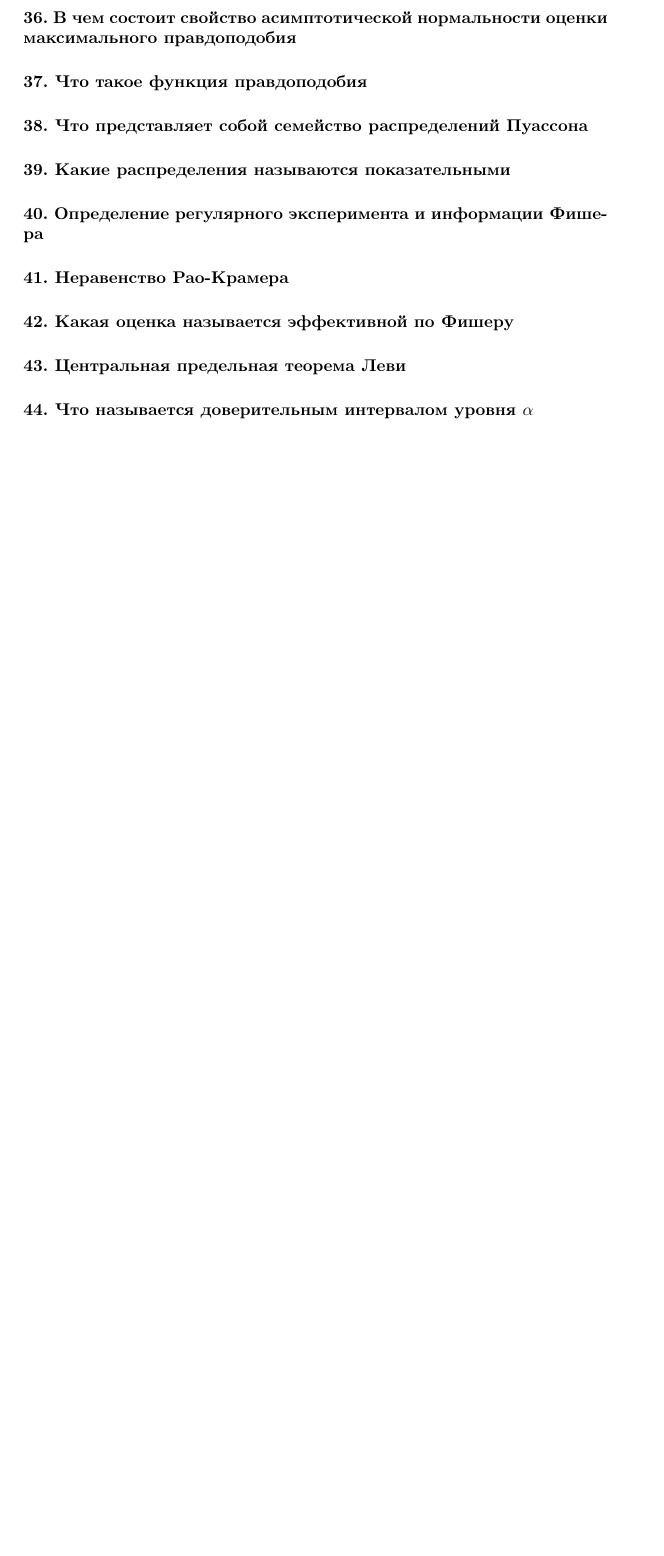
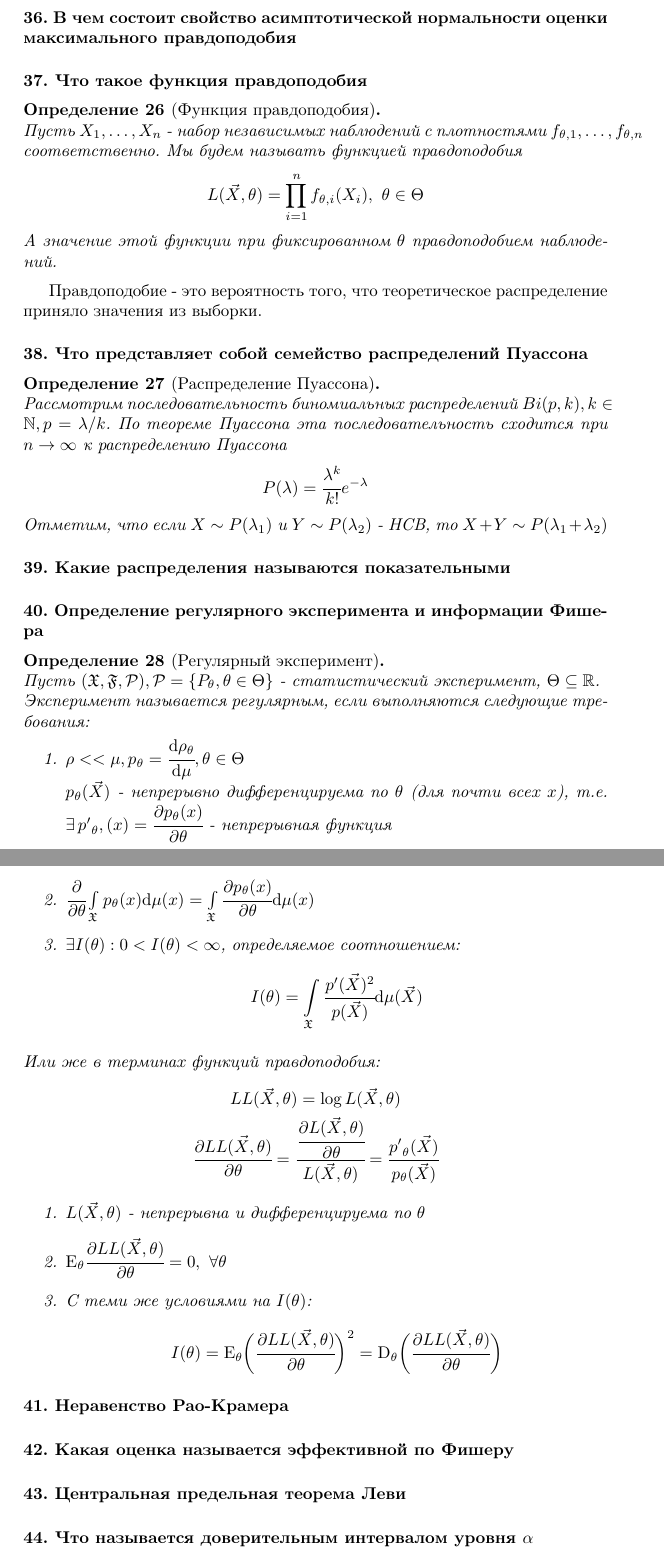
Before and after one commit to catam0rphism/matstat, a LaTeX document (definitions/definitions.tex): part of page 9 of 11 before the commit and two parts of pages 9 and 10 of 12 after it, the two joined at a grey line, cut so that both start at the same text, the shorter picture padded with empty space. Compiled offline with pdfLaTeX.

Commit message:
Add more definitions.
Yup. Information lost.

```diff
--- a/definitions/definitions.tex
+++ b/definitions/definitions.tex
@@ -26,6 +26,7 @@
 \newcommand{\sD}{\mathrm{D}}
 \newcommand{\sN}{\mathrm{N}} % N as N(a,s^2)
 \newcommand{\R}{\mathbb{R}} % R as in Real
+\newcommand{\N}{\mathbb{N}} % N as in Natural
 \newcommand*{\bigchi}{\mbox{\Large$\chi$}} % Chi for chi-square
 \DeclareMathOperator{\ex}{ex} % Example
 \DeclareMathOperator{\proj}{Pr} % Projection
@@ -338,13 +342,44 @@ $$1-\alpha \approx P_F(\sqrt(n) \sup_x |F_n(x)-F(x)|<\alpha)={P_F(F_n(x)-\frac{x
 \paragraph{36. В чем состоит свойство асимптотической нормальности оценки максимального правдоподобия}
 
 \paragraph{37. Что такое функция правдоподобия}
-
+\begin{definition}[Функция правдоподобия] ~\\
+	Пусть $X_1,\dots,X_n$ - набор независимых наблюдений с плотностями $f_{\theta,1},\dots,f_{\theta,n}$ соответственно. Мы будем называть функцией правдоподобия
+	\[L(\vec X, \theta) = \prod_{i=1}^nf_{\theta,i}(X_i),\ \theta \in \Theta\]
+	А значение этой функции при фиксированном $\theta$ правдоподобием наблюдений.
+\end{definition}
+Правдоподобие - это вероятность того, что теоретическое распределение приняло значения из выборки.
 \paragraph{38. Что представляет собой семейство распределений Пуассона}
-
+\begin{definition}[Распределение Пуассона] ~\\
+	Рассмотрим последовательность биномиальных распределений $Bi(p,k),k \in \N, p = \lambda/k$. По теореме Пуассона эта последовательность сходится при $n\rightarrow\infty$ к распределению Пуассона
+	\[P(\lambda) = \cfrac{\lambda^k}{k!}e^{-\lambda}\]
+	Отметим, что если $X \sim P(\lambda_1)$ и $Y \sim P(\lambda_2)$ - НСВ, то $X + Y \sim P(\lambda_1 + \lambda_2)$
+\end{definition}
 \paragraph{39. Какие распределения называются показательными}
 
 \paragraph{40. Определение регулярного эксперимента и информации Фишера}
-
+\begin{definition}[Регулярный эксперимент] ~\\
+	Пусть $(\sX,\sF,\sP), \sP = \{P_\theta, \theta \in \Theta\}$ - статистический эксперимент, $\Theta \subseteq \R$.\\
+	Эксперимент называется регулярным, если выполняются следующие требования:
+	\begin{enumerate}
+		\item $\rho << \mu, p_\theta = \cfrac{\mathrm{d}\rho_\theta}{\mathrm{d}\mu}, \theta \in \Theta$\\
+			  $p_\theta(\vec X)$ - непрерывно дифференцируема по $\theta$ (для почти всех $x$), т.е.
+			  $\exists\, {p'}_\theta, (x) = \cfrac{\partial p_\theta(x)}{\partial\theta}$ - непрерывная функция
+		\item $\cfrac{\partial}{\partial\theta}\int\limits_\sX p_\theta(x)\mathrm{d}\mu(x) = \int\limits_\sX \cfrac{\partial p_\theta(x)}{\partial\theta}\mathrm{d}\mu(x)$
+		\item $\exists I(\theta): 0 < I(\theta) < \infty$, определяемое соотношением:
+		\[I(\theta) = \int\limits_\sX \cfrac{p'(\vec X)^2}{p(\vec X)}\mathrm{d}\mu(\vec X)\]
+	\end{enumerate}
+	Или же в терминах функций правдоподобия:
+	\begin{gather*}
+		LL(\vec X, \theta) = \log L(\vec X, \theta)\\
+		\cfrac{\partial LL(\vec X, \theta)}{\partial\theta} = \cfrac{\cfrac{\partial L(\vec X, \theta)}{\partial \theta}}{L(\vec X, \theta)} = \cfrac{{p'}_\theta(\vec X)}{p_\theta(\vec X)}
+	\end{gather*}
+	\begin{enumerate}
+		\item $L(\vec X, \theta)$ - непрерывна и дифференцируема по $\theta$
+		\item $\sE_\theta\cfrac{\partial LL(\vec X, \theta)}{\partial\theta} = 0,\ \forall \theta$
+		\item С теми же условиями на $I(\theta)$:
+		\[I(\theta) = \sE_\theta\bigg(\cfrac{\partial LL(\vec X, \theta)}{\partial \theta}\bigg)^2 = \sD_\theta\bigg(\cfrac{\partial LL(\vec X, \theta)}{\partial \theta}\bigg)\]
+	\end{enumerate}
+\end{definition}
 \paragraph{41. Неравенство Рао-Крамера}
 
 \paragraph{42. Какая оценка называется эффективной по Фишеру}
```
Also changed, not shown: definitions/definitions.tex (10 more changed lines), 1 other file.
